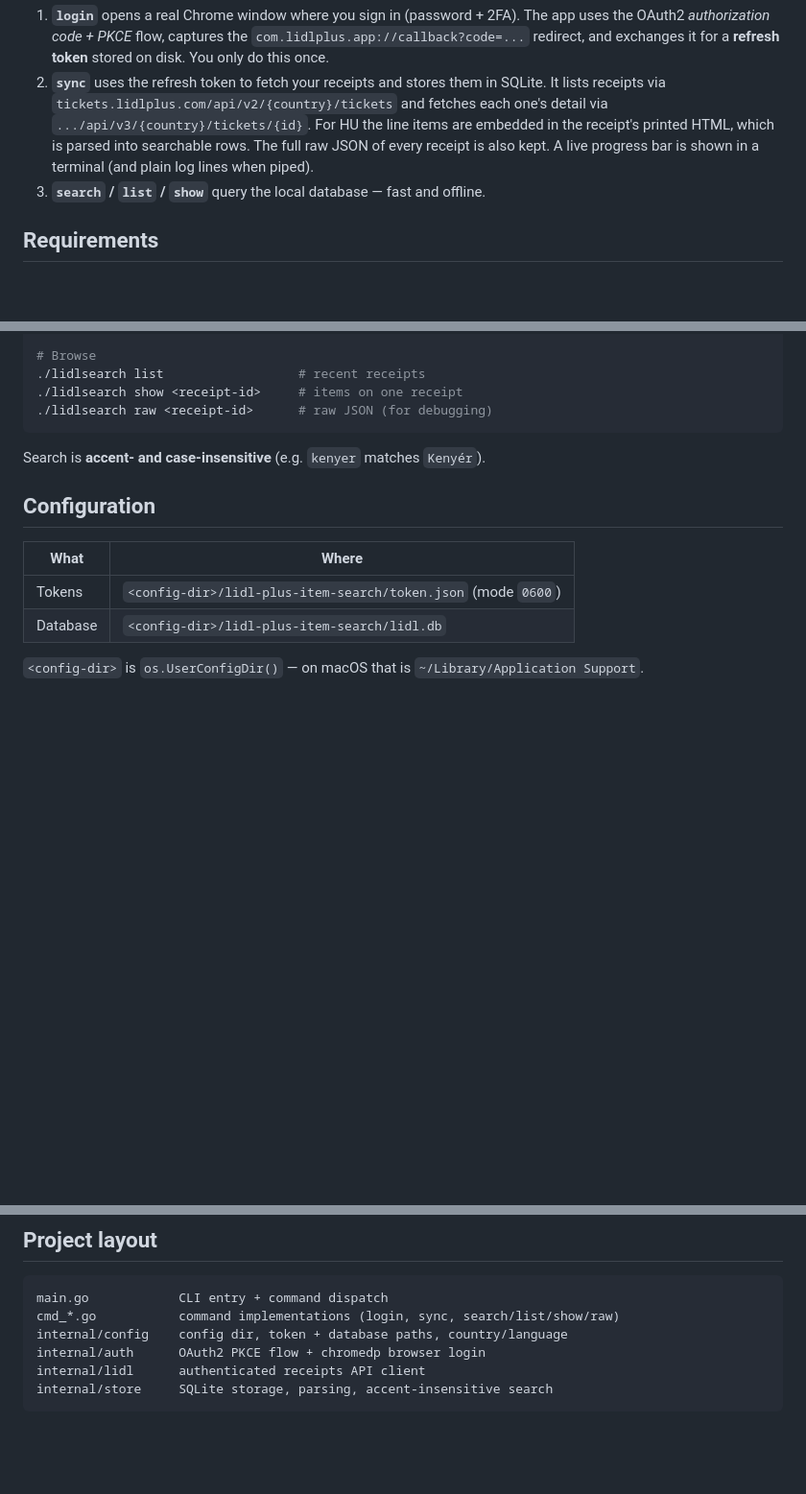
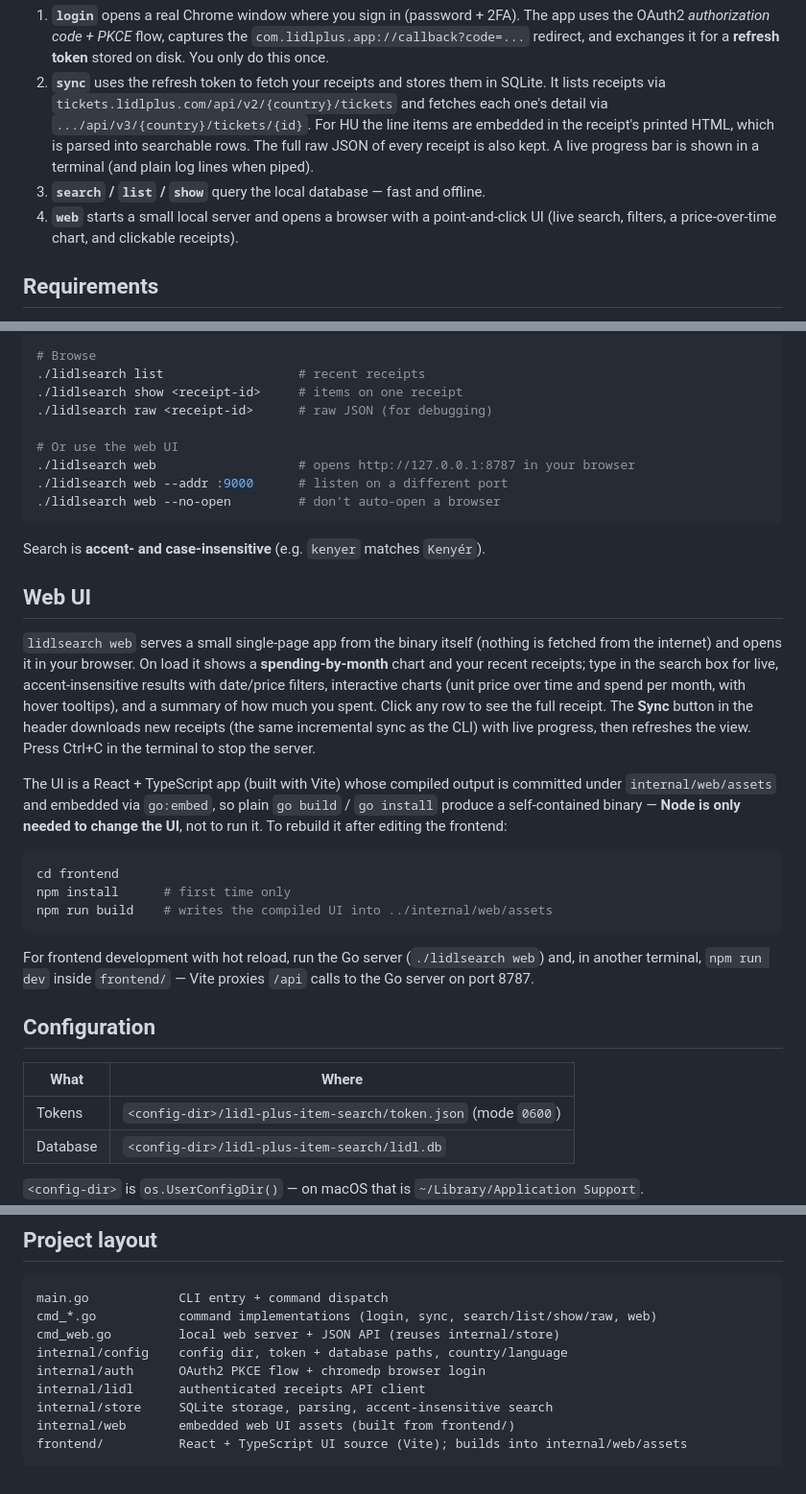
Before and after one commit to sodre90/lidl-plus-search, a Markdown page: README.md, 3 parts joined by grey strips. Shown at 96% size. GitHub-like rendering; blank space fills up the shorter version.

````diff
--- a/README.md
+++ b/README.md
@@ -31,6 +31,8 @@ talks directly to the Lidl Plus backend; nothing is sent anywhere else.
    into searchable rows. The full raw JSON of every receipt is also kept. A live
    progress bar is shown in a terminal (and plain log lines when piped).
 3. **`search` / `list` / `show`** query the local database — fast and offline.
+4. **`web`** starts a small local server and opens a browser with a point-and-click
+   UI (live search, filters, a price-over-time chart, and clickable receipts).
 
 ## Requirements
 
@@ -75,9 +77,41 @@ go install github.com/sodre90/lidl-plus-search@latest
 ./lidlsearch list                  # recent receipts
 ./lidlsearch show <receipt-id>     # items on one receipt
 ./lidlsearch raw <receipt-id>      # raw JSON (for debugging)
+
+# Or use the web UI
+./lidlsearch web                   # opens http://127.0.0.1:8787 in your browser
+./lidlsearch web --addr :9000      # listen on a different port
+./lidlsearch web --no-open         # don't auto-open a browser
 ```
 
 Search is **accent- and case-insensitive** (e.g. `kenyer` matches `Kenyér`).
+
+## Web UI
+
+`lidlsearch web` serves a small single-page app from the binary itself (nothing
+is fetched from the internet) and opens it in your browser. On load it shows a
+**spending-by-month** chart and your recent receipts; type in the search box for
+live, accent-insensitive results
+with date/price filters, interactive charts (unit price over time and spend per
+month, with hover tooltips), and a summary of how much you spent. Click any row
+to see the full receipt. The **Sync** button in the header
+downloads new receipts (the same incremental sync as the CLI) with live progress,
+then refreshes the view. Press Ctrl+C in the terminal to stop the server.
+
+The UI is a React + TypeScript app (built with Vite) whose compiled output is
+committed under `internal/web/assets` and embedded via `go:embed`, so plain
+`go build` / `go install` produce a self-contained binary — **Node is only needed
+to change the UI**, not to run it. To rebuild it after editing the frontend:
+
+```sh
+cd frontend
+npm install      # first time only
+npm run build    # writes the compiled UI into ../internal/web/assets
+```
+
+For frontend development with hot reload, run the Go server (`./lidlsearch web`)
+and, in another terminal, `npm run dev` inside `frontend/` — Vite proxies `/api`
+calls to the Go server on port 8787.
 
 ## Configuration
 
@@ -121,9 +155,12 @@ LIDL_COUNTRY=DE LIDL_LANGUAGE=de-DE ./lidlsearch sync
 
 ```
 main.go            CLI entry + command dispatch
-cmd_*.go           command implementations (login, sync, search/list/show/raw)
+cmd_*.go           command implementations (login, sync, search/list/show/raw, web)
+cmd_web.go         local web server + JSON API (reuses internal/store)
 internal/config    config dir, token + database paths, country/language
 internal/auth      OAuth2 PKCE flow + chromedp browser login
 internal/lidl      authenticated receipts API client
 internal/store     SQLite storage, parsing, accent-insensitive search
+internal/web       embedded web UI assets (built from frontend/)
+frontend/          React + TypeScript UI source (Vite); builds into internal/web/assets
 ```
````
Also changed, not shown: README.hu.md (+40 -1 lines).
